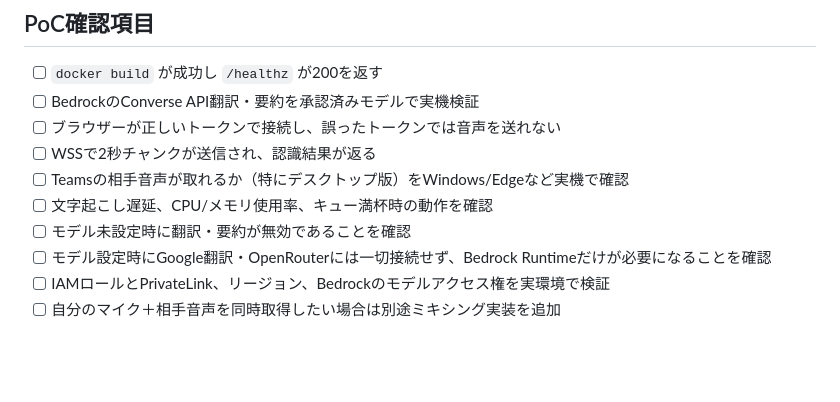
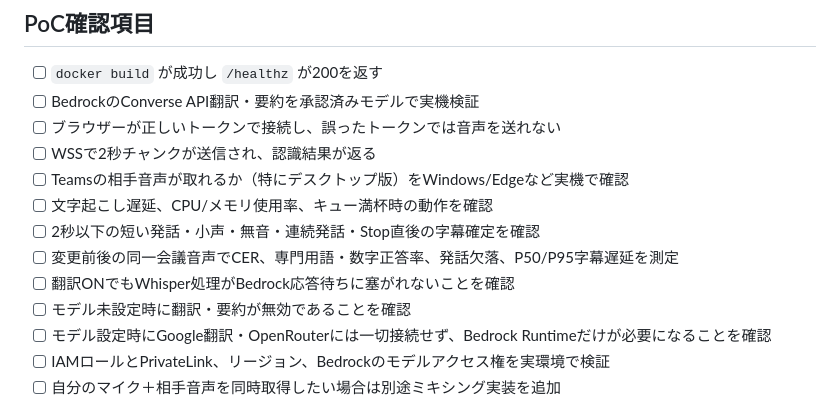
Before and after one commit to yu37330/translate, a Markdown page: deploy/fargate/README.md, the part around one of its changes. GitHub-like rendering; blank space fills up the shorter version.

```diff
--- a/deploy/fargate/README.md
+++ b/deploy/fargate/README.md
@@ -110,6 +133,9 @@ docker push "$ECR_URI:small-poc"
 - [ ] WSSで2秒チャンクが送信され、認識結果が返る
 - [ ] Teamsの相手音声が取れるか（特にデスクトップ版）をWindows/Edgeなど実機で確認
 - [ ] 文字起こし遅延、CPU/メモリ使用率、キュー満杯時の動作を確認
+- [ ] 2秒以下の短い発話・小声・無音・連続発話・Stop直後の字幕確定を確認
+- [ ] 変更前後の同一会議音声でCER、専門用語・数字正答率、発話欠落、P50/P95字幕遅延を測定
+- [ ] 翻訳ONでもWhisper処理がBedrock応答待ちに塞がれないことを確認
 - [ ] モデル未設定時に翻訳・要約が無効であることを確認
 - [ ] モデル設定時にGoogle翻訳・OpenRouterには一切接続せず、Bedrock Runtimeだけが必要になることを確認
 - [ ] IAMロールとPrivateLink、リージョン、Bedrockのモデルアクセス権を実環境で検証
```
Also changed, not shown: other parts of deploy/fargate/README.md (+23 -0 lines).
